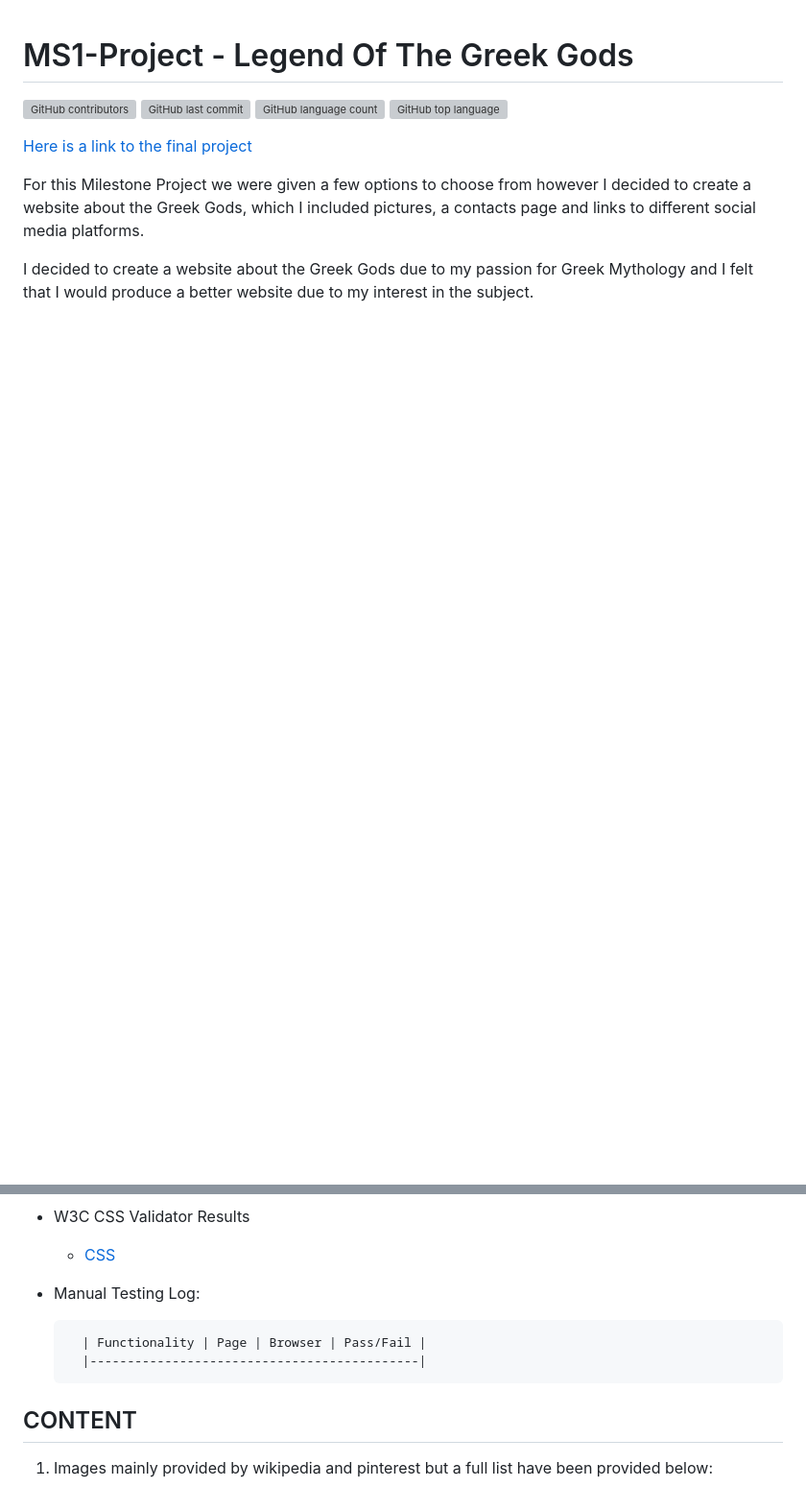
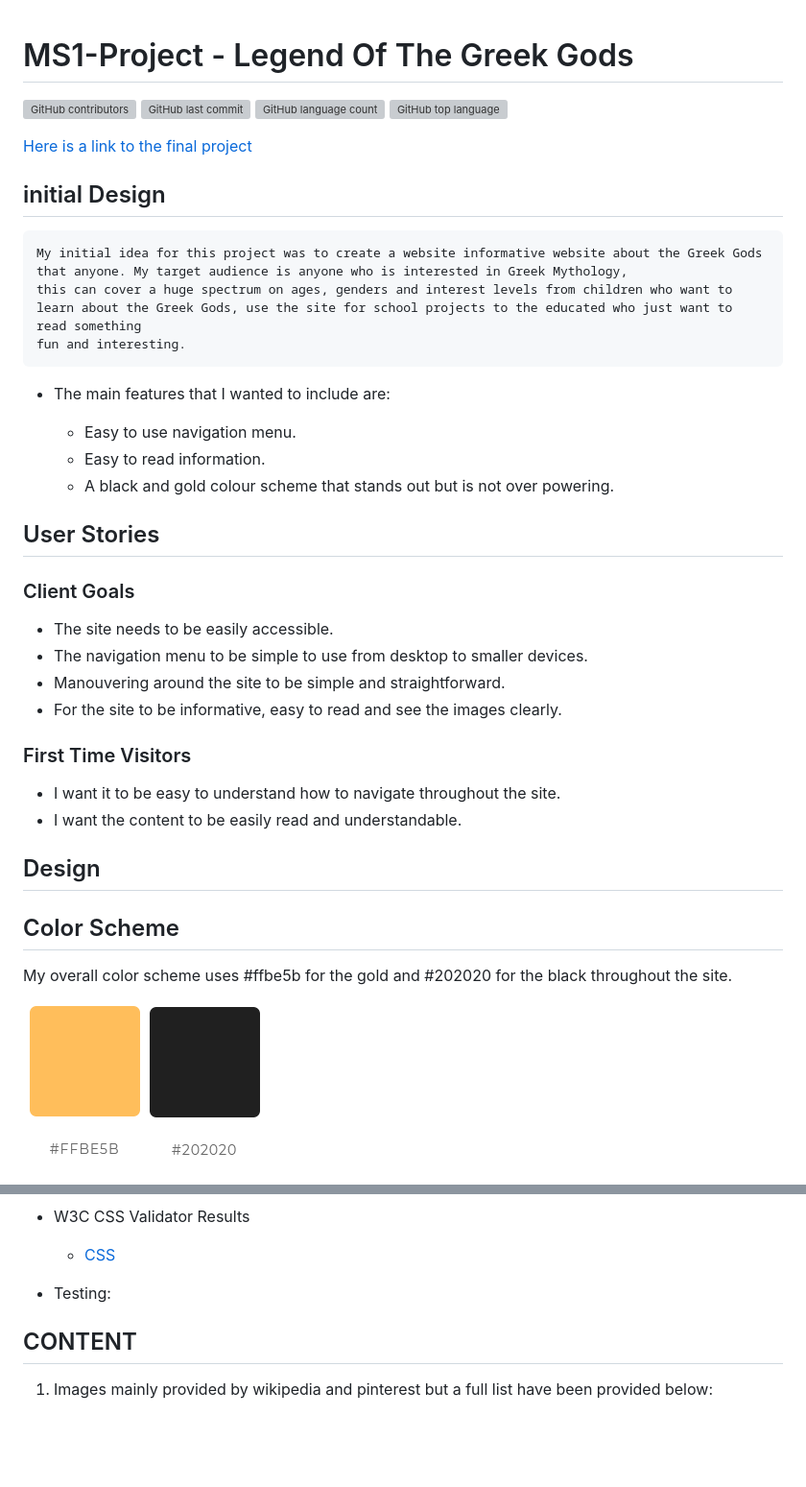
Before and after one commit to manni8436/Legend-of-the-Greek-Gods, a Markdown page: README.md, 2 parts joined by grey strips. Shown: that part at 96% size. GitHub-like rendering; pictures changed too: assets/images/blackcolor.jpg (added), assets/images/goldcolor.jpg (added); blank space fills up the shorter version; grey boxes are pictures that could not be loaded.

Commit message:
added user stories, client goals, design, color scheme, initial design to README, added testing.md file for the results of my porject

```diff
--- a/README.md
+++ b/README.md
@@ -7,11 +7,39 @@
 
 [Here is a link to the final project](https://manni8436.github.io/MS1-Project/)
 
-For this Milestone Project we were given a few options to choose from however I decided to create a website
-about the Greek Gods, which I included pictures, a contacts page and links to different social media platforms.
+## initial Design
+    My initial idea for this project was to create a website informative website about the Greek Gods that anyone. My target audience is anyone who is interested in Greek Mythology,
+    this can cover a huge spectrum on ages, genders and interest levels from children who want to learn about the Greek Gods, use the site for school projects to the educated who just want to read something
+    fun and interesting.
 
-I decided to create a website about the Greek Gods due to my passion for Greek Mythology and I felt that I would
-produce a better website due to my interest in the subject.
+* The main features that I wanted to include are:
+
+    * Easy to use navigation menu.
+    * Easy to read information.
+    * A black and gold colour scheme that stands out but is not over powering.
+
+## User Stories
+
+### Client Goals
+
+* The site needs to be easily accessible.
+* The navigation menu to be simple to use from desktop to smaller devices.
+* Manouvering around the site to be simple and straightforward.
+* For the site to be informative, easy to read and see the images clearly.
+
+### First Time Visitors
+* I want it to be easy to understand how to navigate throughout the site.
+* I want the content to be easily read and understandable.
+
+## Design
+
+## Color Scheme
+
+My overall color scheme uses #ffbe5b for the gold and #202020 for the black throughout the site.
+
+![Gold](assets/images/goldcolor.jpg)![Black](assets/images/blackcolor.jpg)
+
+
 
 ![Final project image home page](assets/images/responsiveimages.jpg)
 
@@ -138,10 +166,7 @@ The only errors were found was `class="img-fluid"` which was used to make the im
 * W3C CSS Validator Results
     * [CSS](http://www.css-validator.org/validator?uri=https%3A%2F%2Fmanni8436.github.io%2FMS1-Project%2Findex.html&profile=css21&usermedium=all&warning=1&lang=en)
 
-* Manual Testing Log:
-
-        | Functionality | Page | Browser | Pass/Fail |
-        |--------------------------------------------|
+* Testing:
 
 
 
```
Also changed, not shown: testing.md (added).
